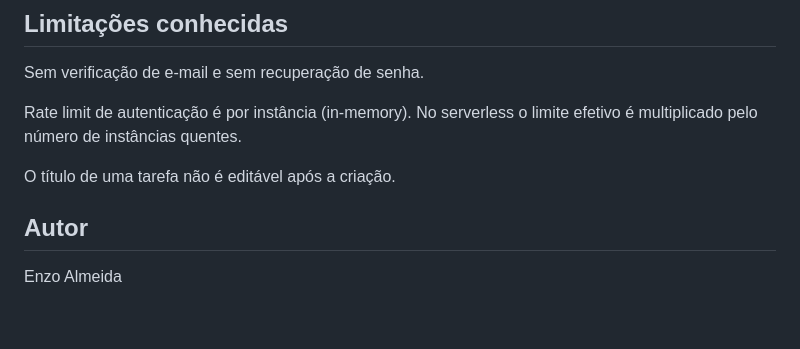
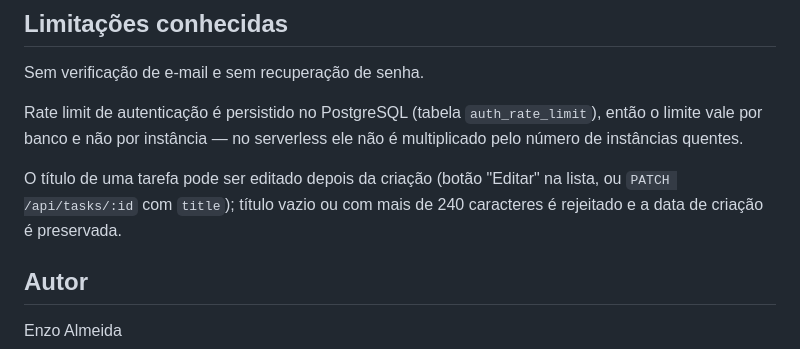
Before and after one commit to oenzoalmeida/taskflow, a Markdown page: README.md, the part around the change. GitHub-like rendering; blank space fills up the shorter version.

Commit message:
Revise known limitations in README
Updated known limitations regarding authentication rate limits and task title editing.

```diff
--- a/README.md
+++ b/README.md
@@ -95,9 +95,9 @@ pois os endpoints usam cookies com `credentials: true`). O cookie de sessão é
 
 Sem verificação de e-mail e sem recuperação de senha.
 
-Rate limit de autenticação é por instância (in-memory). No serverless o limite efetivo é multiplicado pelo número de instâncias quentes.
+Rate limit de autenticação é persistido no PostgreSQL (tabela `auth_rate_limit`), então o limite vale por banco e não por instância — no serverless ele não é multiplicado pelo número de instâncias quentes.
 
-O título de uma tarefa não é editável após a criação.
+O título de uma tarefa pode ser editado depois da criação (botão "Editar" na lista, ou `PATCH /api/tasks/:id` com `title`); título vazio ou com mais de 240 caracteres é rejeitado e a data de criação é preservada.
 
 ## Autor
 
```
